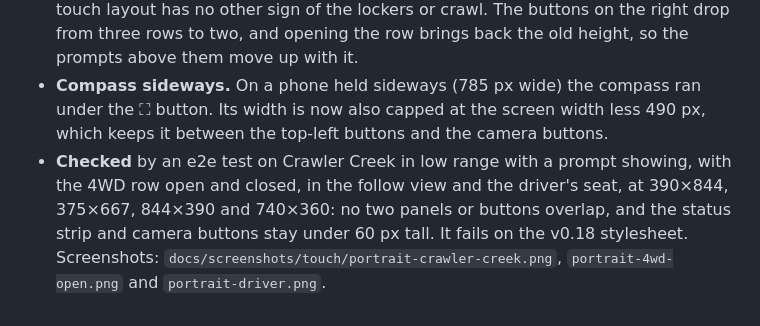
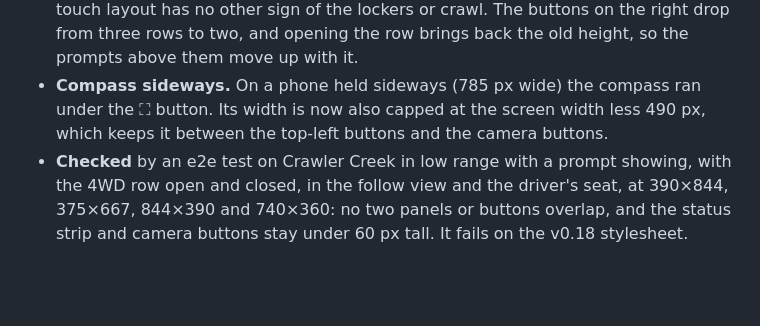
Before and after one commit to reidstephen11/4wd-simulator, a Markdown page: docs/DECISIONS.md, the part around the change. Drawn GitHub-style; blank space fills up the shorter version.

Commit message:
Drop the screenshot list from the v0.19 notes
Co-Authored-By: Claude Opus 5.5 <noreply@anthropic.com>
Claude-Session: https://claude.ai/code/session_01T6RbB9njcFzkgY4DpDznkA

```diff
--- a/docs/DECISIONS.md
+++ b/docs/DECISIONS.md
@@ -356,4 +356,4 @@ Every item in `docs/playtest-v0.16.md` was worked through.
 - **Wider view upright.** The camera's 60° field of view is vertical, so a phone held upright (about 0.46 as wide as tall) saw only 30° across: the car filled the width and the driver's seat showed mostly roof and dash. On a narrow screen the vertical field of view now widens until the view is 50° across, up to 90° (`minHorizontalFov`, `maxFov` in `data/camera.ts`); a tall phone (390×844) reaches the 90° cap at about 49° across. Above 90° the top and bottom of the picture stretch noticeably. Screens at least 0.81 as wide as tall keep 60°, so desktops and phones held sideways are unchanged. The chase camera sets it every frame from the screen shape, so it follows a rotation.
 - **The 4WD pile.** The user asked to collapse the vehicle controls such as the diff locks into a pile, and chose LOW, CRAWL, F LOCK and R LOCK: settings you choose before an obstacle and leave, unlike HAND, TOOLS and USE, which stay out. They sit behind a 4WD button, which opens them in a row above the other buttons and closes them again. The row stays open while you use it, since locking both diffs is two taps; it hides with the other driving buttons in a tool mode. While it is closed, the letters L, C, F and R on the 4WD button light up for each setting that's on, as the touch layout has no other sign of the lockers or crawl. The buttons on the right drop from three rows to two, and opening the row brings back the old height, so the prompts above them move up with it.
 - **Compass sideways.** On a phone held sideways (785 px wide) the compass ran under the ⛶ button. Its width is now also capped at the screen width less 490 px, which keeps it between the top-left buttons and the camera buttons.
-- **Checked** by an e2e test on Crawler Creek in low range with a prompt showing, with the 4WD row open and closed, in the follow view and the driver's seat, at 390×844, 375×667, 844×390 and 740×360: no two panels or buttons overlap, and the status strip and camera buttons stay under 60 px tall. It fails on the v0.18 stylesheet. Screenshots: `docs/screenshots/touch/portrait-crawler-creek.png`, `portrait-4wd-open.png` and `portrait-driver.png`.
+- **Checked** by an e2e test on Crawler Creek in low range with a prompt showing, with the 4WD row open and closed, in the follow view and the driver's seat, at 390×844, 375×667, 844×390 and 740×360: no two panels or buttons overlap, and the status strip and camera buttons stay under 60 px tall. It fails on the v0.18 stylesheet.
```
